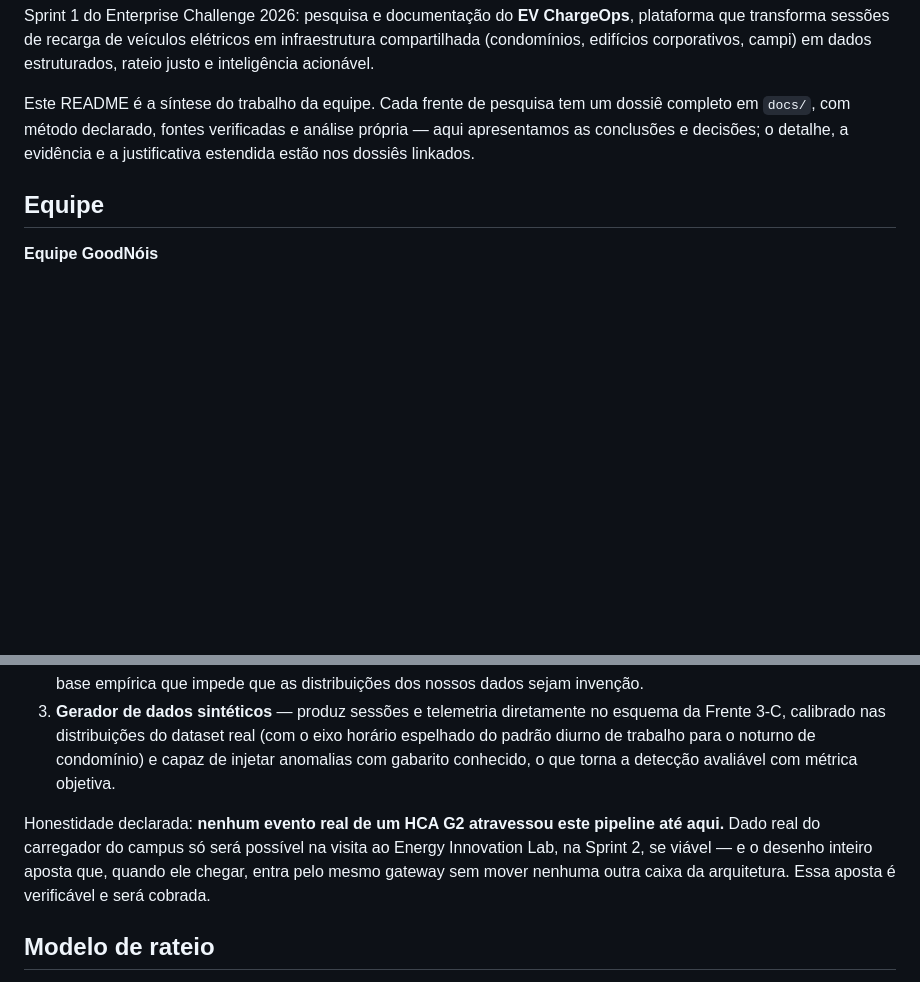
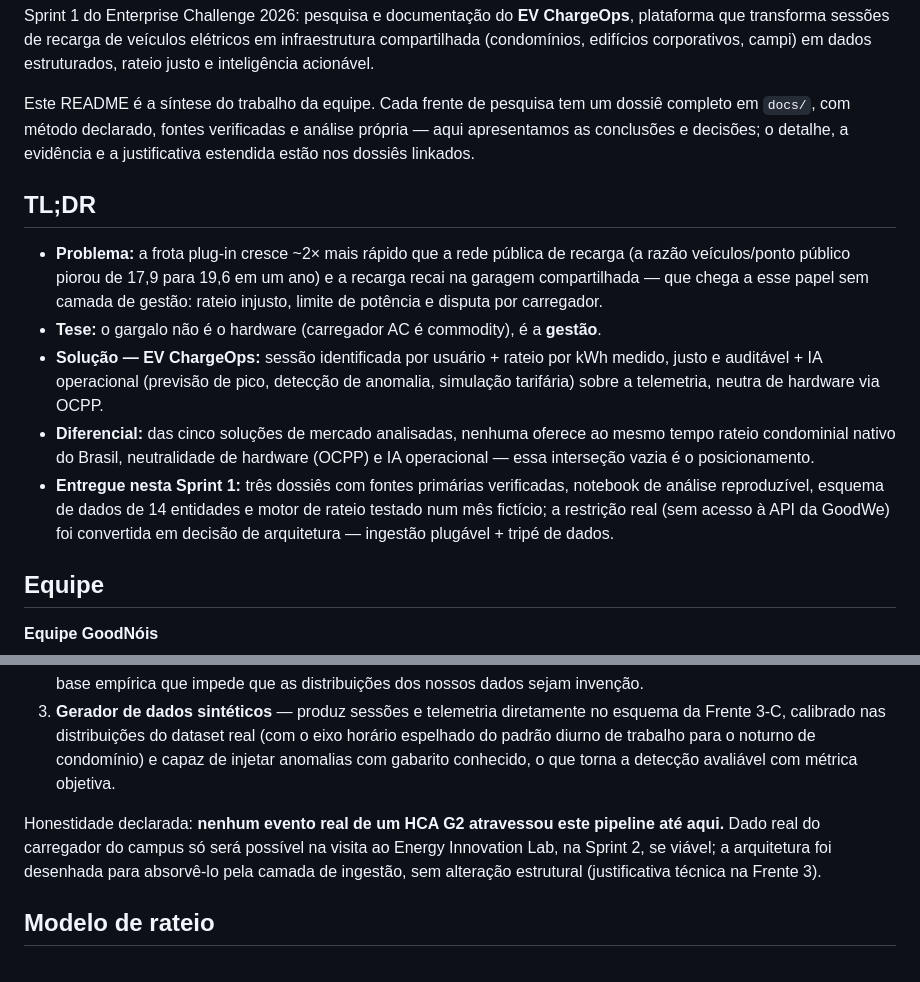
Before and after one commit to iurileao-hub/challenge-2026, a Markdown page: README.md, 2 parts joined by grey strips. Drawn GitHub-style; blank space fills up the shorter version.

Commit message:
docs: TL;DR no README e redução de redundância da "aposta verificável"
- README: resumo executivo (TL;DR) de 5 bullets no topo — protege o critério
  de clareza/concisão da rubrica sem tocar no corpo do documento.
- Reduz a repetição da metáfora do gateway: mantém a justificativa forte na
  Frente 3 (§ leitura em camadas) e suaviza as duas repetições (README +
  Frente 3 § ingestão plugável). As apostas sobre IA e esquema, distintas,
  permanecem.

Fecha os ajustes do parecer adversarial da Sprint 1.

Co-Authored-By: Claude Opus 4.8 (1M context) <noreply@anthropic.com>

```diff
--- a/README.md
+++ b/README.md
@@ -3,6 +3,14 @@
 Sprint 1 do Enterprise Challenge 2026: pesquisa e documentação do **EV ChargeOps**, plataforma que transforma sessões de recarga de veículos elétricos em infraestrutura compartilhada (condomínios, edifícios corporativos, campi) em dados estruturados, rateio justo e inteligência acionável.
 
 Este README é a síntese do trabalho da equipe. Cada frente de pesquisa tem um dossiê completo em `docs/`, com método declarado, fontes verificadas e análise própria — aqui apresentamos as conclusões e decisões; o detalhe, a evidência e a justificativa estendida estão nos dossiês linkados.
+
+## TL;DR
+
+- **Problema:** a frota plug-in cresce ~2× mais rápido que a rede pública de recarga (a razão veículos/ponto público piorou de 17,9 para 19,6 em um ano) e a recarga recai na garagem compartilhada — que chega a esse papel sem camada de gestão: rateio injusto, limite de potência e disputa por carregador.
+- **Tese:** o gargalo não é o hardware (carregador AC é commodity), é a **gestão**.
+- **Solução — EV ChargeOps:** sessão identificada por usuário + rateio por kWh medido, justo e auditável + IA operacional (previsão de pico, detecção de anomalia, simulação tarifária) sobre a telemetria, neutra de hardware via OCPP.
+- **Diferencial:** das cinco soluções de mercado analisadas, nenhuma oferece ao mesmo tempo rateio condominial nativo do Brasil, neutralidade de hardware (OCPP) e IA operacional — essa interseção vazia é o posicionamento.
+- **Entregue nesta Sprint 1:** três dossiês com fontes primárias verificadas, notebook de análise reproduzível, esquema de dados de 14 entidades e motor de rateio testado num mês fictício; a restrição real (sem acesso à API da GoodWe) foi convertida em decisão de arquitetura — ingestão plugável + tripé de dados.
 
 ## Equipe
 
@@ -77,7 +85,7 @@ A GoodWe comunicou que **não disponibilizará acesso à API SEMS** para as equi
 2. **Dataset público real** — as 3.395 sessões reais de recarga de Asensio et al. (2021), publicadas na Scientific Data e reempacotadas no Kaggle (o dataset sugerido pelo enunciado), mapeadas campo a campo no nosso esquema; é a base empírica que impede que as distribuições dos nossos dados sejam invenção.
 3. **Gerador de dados sintéticos** — produz sessões e telemetria diretamente no esquema da Frente 3-C, calibrado nas distribuições do dataset real (com o eixo horário espelhado do padrão diurno de trabalho para o noturno de condomínio) e capaz de injetar anomalias com gabarito conhecido, o que torna a detecção avaliável com métrica objetiva.
 
-Honestidade declarada: **nenhum evento real de um HCA G2 atravessou este pipeline até aqui.** Dado real do carregador do campus só será possível na visita ao Energy Innovation Lab, na Sprint 2, se viável — e o desenho inteiro aposta que, quando ele chegar, entra pelo mesmo gateway sem mover nenhuma outra caixa da arquitetura. Essa aposta é verificável e será cobrada.
+Honestidade declarada: **nenhum evento real de um HCA G2 atravessou este pipeline até aqui.** Dado real do carregador do campus só será possível na visita ao Energy Innovation Lab, na Sprint 2, se viável; a arquitetura foi desenhada para absorvê-lo pela camada de ingestão, sem alteração estrutural (justificativa técnica na Frente 3).
 
 ## Modelo de rateio
 
```
Also changed, not shown: docs/frente-3-arquitetura.md (+1 -1 lines).
